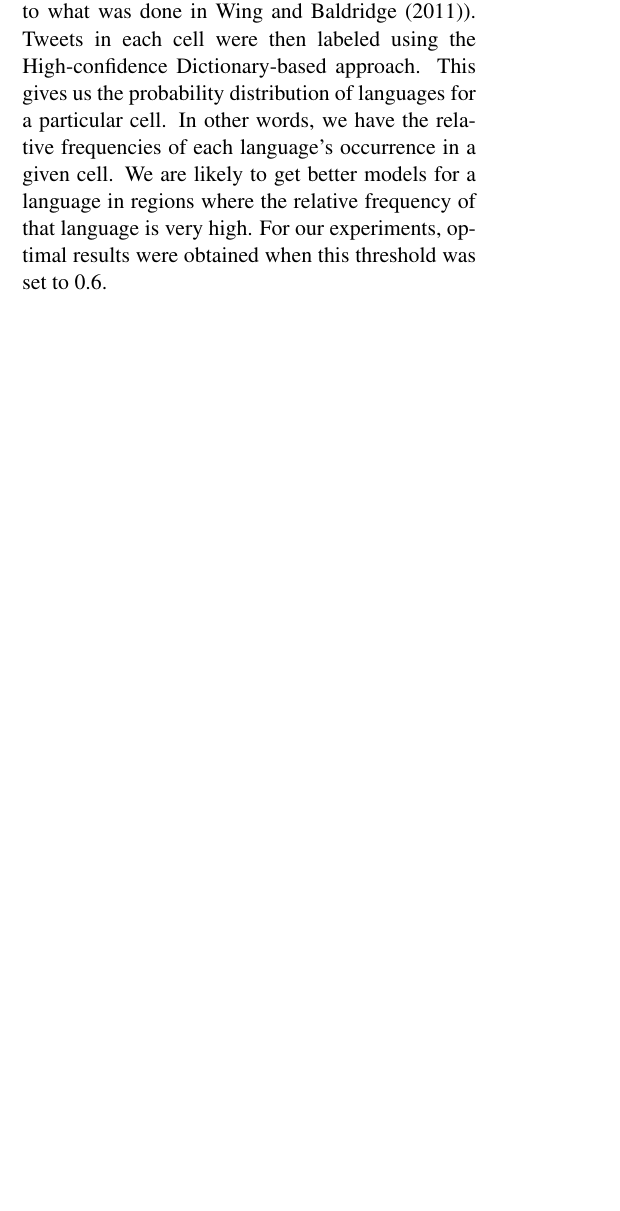
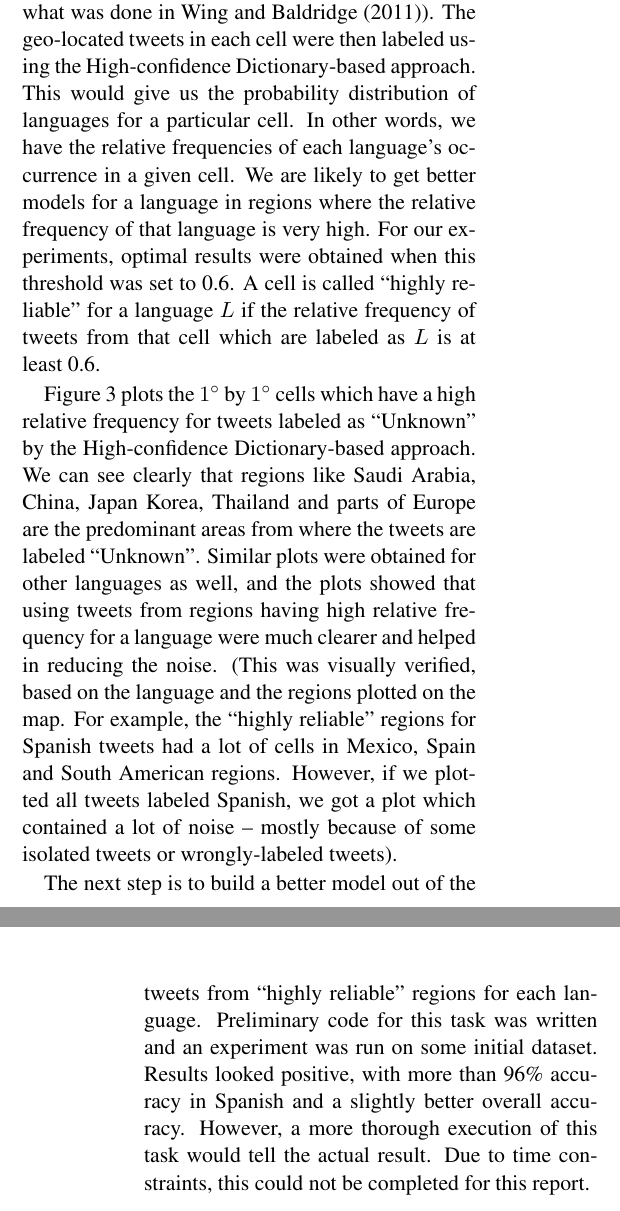
Before and after one commit to mitsiddharth/gmm_report, a LaTeX paper (final_report.tex): part of one column of page 5 of 7 before the commit and two parts of the columns of pages 5 and 6 of 7 after it, the two joined at a grey line, cut so that both start at the same text, the shorter picture padded with empty space. Compiled offline with pdfLaTeX.

Commit message:
Adding definition of reliable regions in "Using geo-loc.." section

```diff
--- a/final_report.tex
+++ b/final_report.tex
@@ -192,8 +192,11 @@ One way to improve the model is by using geo-located tweets. Since people speaki
 \label{fig:s4}
 \end{figure*}
 
-In order to achieve this, the surface of the earth was divided into $1^{\circ}$ by $1^{\circ}$ geo-desic cells (similar to what was done in Wing and Baldridge (2011)). Tweets in each cell were then labeled using the High-confidence Dictionary-based approach. This gives us the probability distribution of languages for a particular cell. In other words, we have the relative frequencies of each language's occurrence in a given cell. We are likely to get better models for a language in regions where the relative frequency of that language is very high. For our experiments, optimal results were obtained when this threshold was set to 0.6.
+In order to achieve this, the surface of the earth was divided into $1^{\circ}$ by $1^{\circ}$ geo-desic cells (similar to what was done in Wing and Baldridge (2011)). The geo-located tweets in each cell were then labeled using the High-confidence Dictionary-based approach. This would give us the probability distribution of languages for a particular cell. In other words, we have the relative frequencies of each language's occurrence in a given cell. We are likely to get better models for a language in regions where the relative frequency of that language is very high. For our experiments, optimal results were obtained when this threshold was set to 0.6. A cell is called ``highly reliable'' for a language $L$ if the relative frequency of tweets from that cell which are labeled as $L$ is at least 0.6.
 
+Figure 3 plots the $1^{\circ}$ by $1^{\circ}$ cells which have a high relative frequency for tweets labeled as ``Unknown'' by the High-confidence Dictionary-based approach. We can see clearly that regions like Saudi Arabia, China, Japan Korea, Thailand and parts of Europe are the predominant areas from where the tweets are labeled ``Unknown''. Similar plots were obtained for other languages as well, and the plots showed that using tweets from regions having high relative frequency for a language were much clearer and helped in reducing the noise. (This was visually verified, based on the language and the regions plotted on the map. For example, the ``highly reliable'' regions for Spanish tweets had a lot of cells in Mexico, Spain and South American regions. However, if we plotted all tweets labeled Spanish, we got a plot which contained a lot of noise -- mostly because of some isolated tweets or wrongly-labeled tweets).
+
+The next step is to build a better model out of the tweets from ``highly reliable" regions for each language. Preliminary code for this task was written and an experiment was run on some initial dataset. Results looked positive, with more than 96\% accuracy in Spanish and a slightly better overall accuracy. However, a more thorough execution of this task would tell the actual result. Due to time constraints, this could not be completed for this report.
 
 \section {Future Work}
 The next step would be to organize the data for the last experiment and run on a dataset that contains a large number of tweets from each language. It would be interesting to see how the accuracy of the ``Unknown'' model is. Since there is no dataset to verify this, one proposed method is to take a set of geo-located tweets, and see where each language is coming from. This would give us an overall idea of how the model is doing.
```
